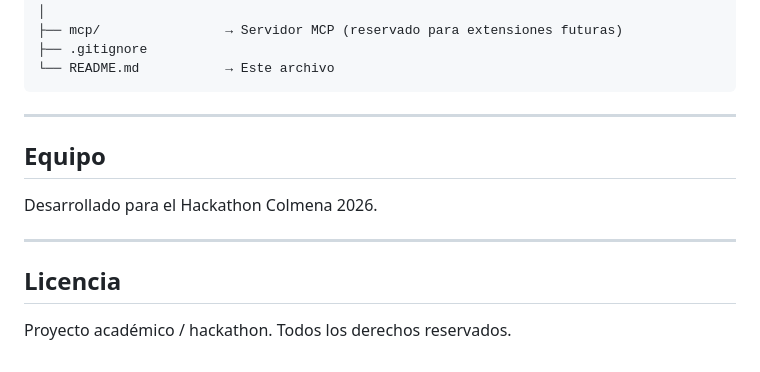
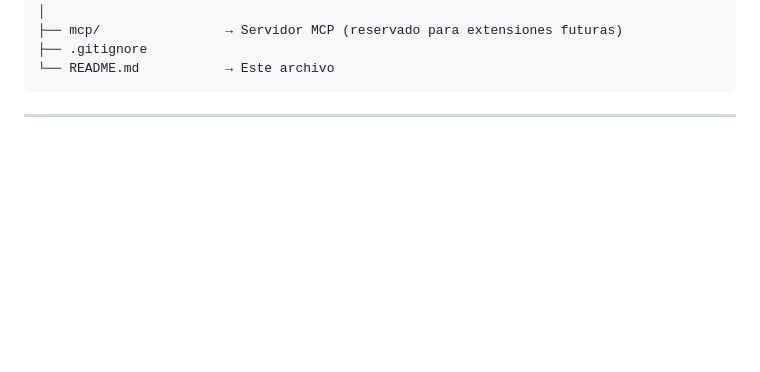
Before and after one commit to Romulo-Tolemaico/colmena, a Markdown page: README.md, the part around the change. Rendered like a GitHub page; blank space fills up the shorter version.

````diff
--- a/README.md
+++ b/README.md
@@ -316,13 +316,3 @@ colmena/
 ```
 
 ---
-
-## Equipo
-
-Desarrollado para el Hackathon Colmena 2026.
-
----
-
-## Licencia
-
-Proyecto académico / hackathon. Todos los derechos reservados.
````
